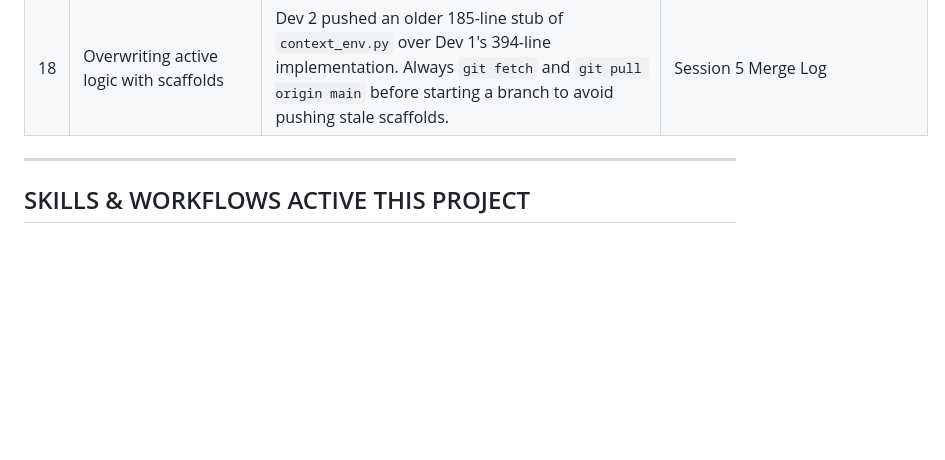
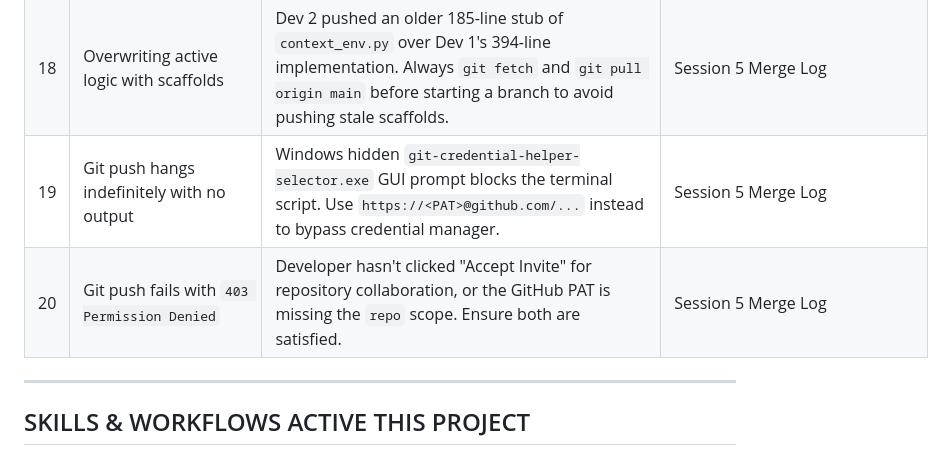
Before and after one commit to Samarth-Goyal-1401/OpenEnv_Meta_AI_Hackathon_Project, a Markdown page: MISTAKES.md, the part around the change. Drawn GitHub-style; blank space fills up the shorter version.

Commit message:
[both] docs: add fast-merge guide and 2 new mistake patterns

```diff
--- a/MISTAKES.md
+++ b/MISTAKES.md
@@ -102,6 +102,8 @@ These are NOT mistakes we made, but misconceptions corrected BEFORE they could b
 | 16 | Git Push hangs for 20+ mins | A large binary (`git-portable.exe`) was tracked in Git despite being in `.gitignore`. Required `git rm --cached git-portable.exe` to fix push speeds. | Session 5 Merge Log |
 | 17 | `ModuleNotFoundError` during tests | Remote branches pushed absolute imports (`from context_router.models import ...`) which break local `PYTHONPATH` test configs. Always use local `from models import ...`. | Session 5 Merge Log |
 | 18 | Overwriting active logic with scaffolds | Dev 2 pushed an older 185-line stub of `context_env.py` over Dev 1's 394-line implementation. Always `git fetch` and `git pull origin main` before starting a branch to avoid pushing stale scaffolds. | Session 5 Merge Log |
+| 19 | Git push hangs indefinitely with no output | Windows hidden `git-credential-helper-selector.exe` GUI prompt blocks the terminal script. Use `https://<PAT>@github.com/...` instead to bypass credential manager. | Session 5 Merge Log |
+| 20 | Git push fails with `403 Permission Denied` | Developer hasn't clicked "Accept Invite" for repository collaboration, or the GitHub PAT is missing the `repo` scope. Ensure both are satisfied. | Session 5 Merge Log |
 
 ---
 
```
Also changed, not shown: MERGE_GUIDE_FOR_DEVS.md (added, +45 -0 lines).
